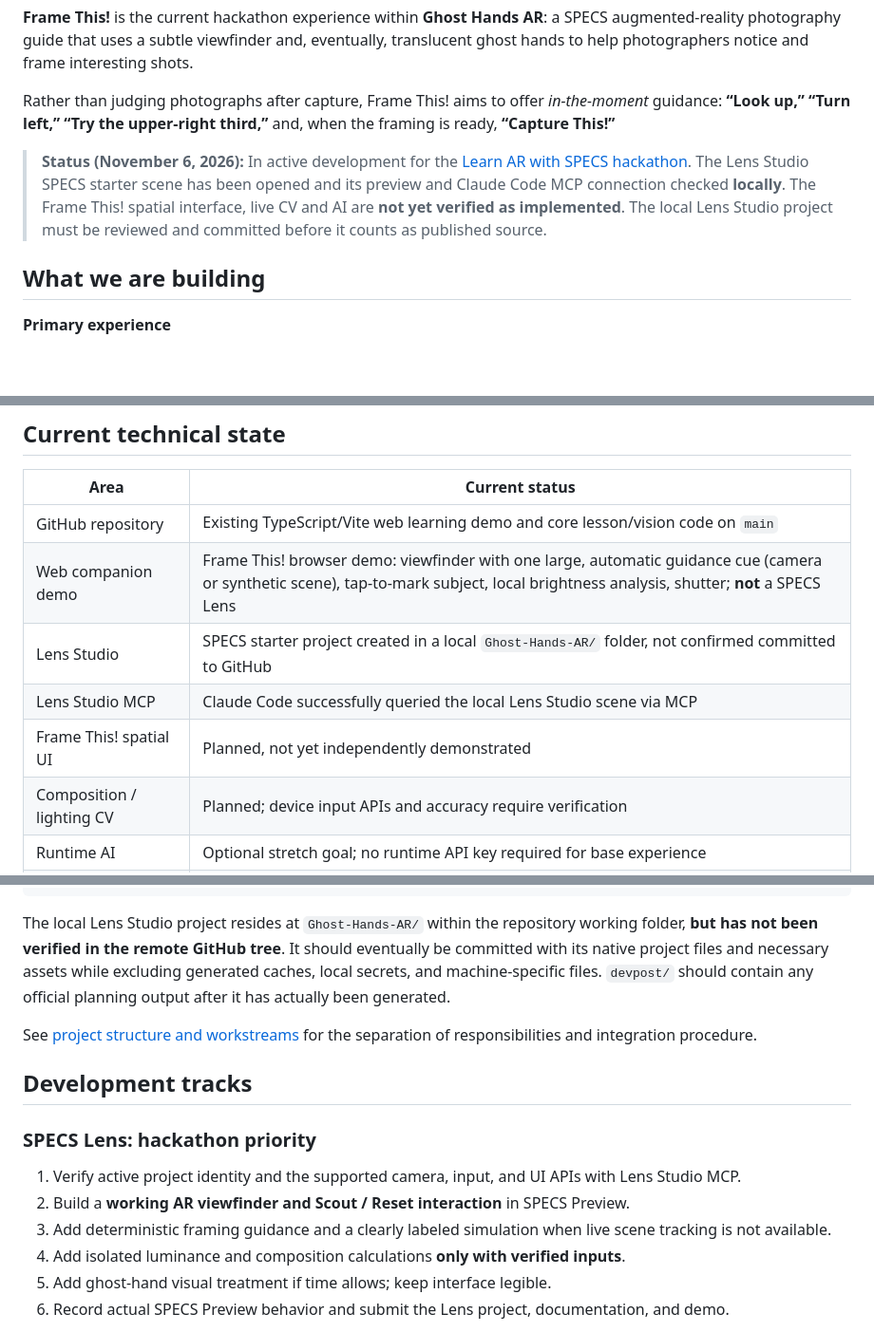
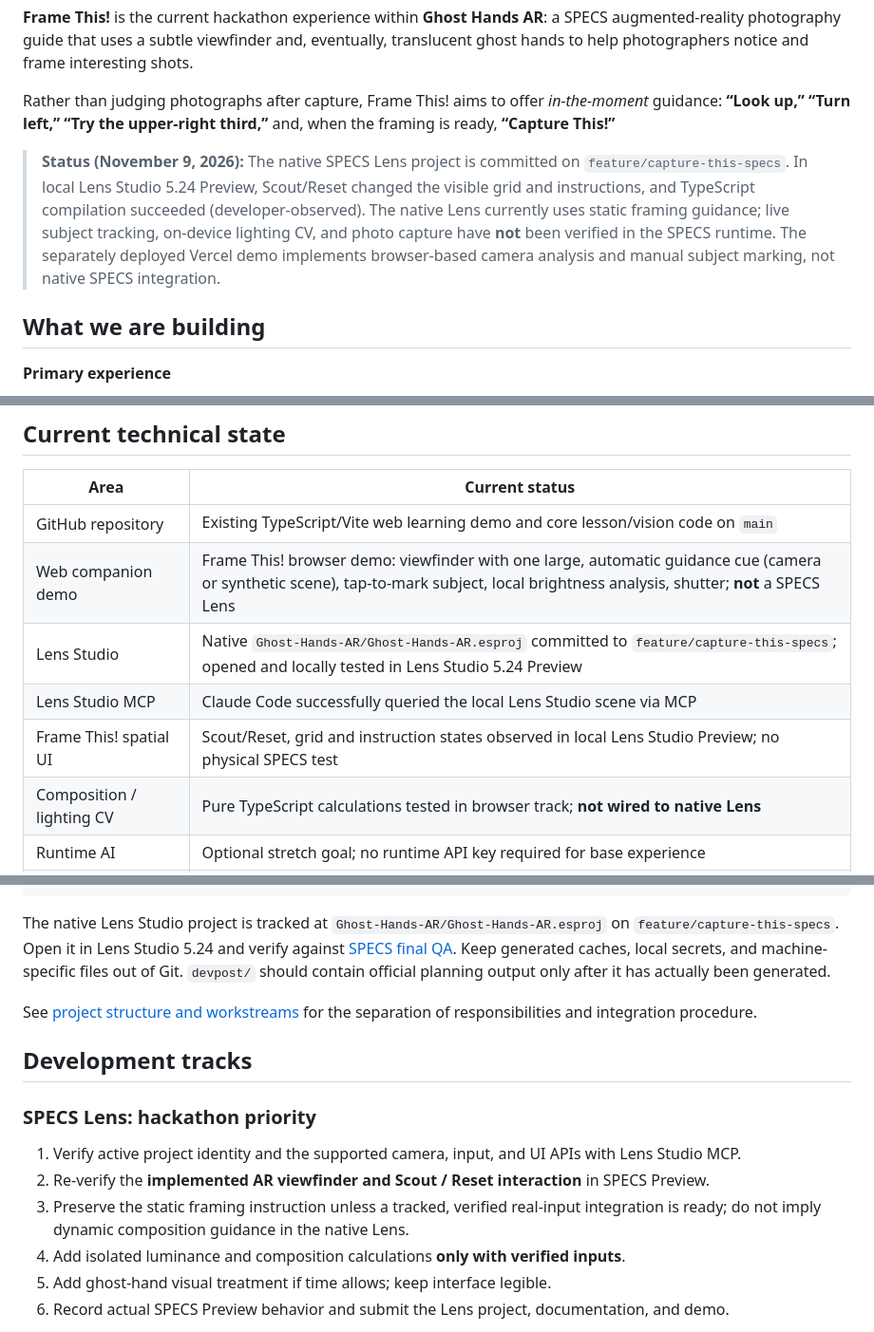
Before and after one commit to grauconejo13/ghost-hands-ar, a Markdown page: README.md, 3 parts joined by grey strips. Shown at 95% size. Drawn GitHub-style; blank space fills up the shorter version.

Commit message:
docs(specs): accurately reflect tested native Frame This Preview status

````diff
--- a/README.md
+++ b/README.md
@@ -6,7 +6,7 @@
 
 Rather than judging photographs after capture, Frame This! aims to offer *in-the-moment* guidance: **“Look up,” “Turn left,” “Try the upper-right third,”** and, when the framing is ready, **“Capture This!”**
 
-> **Status (November 6, 2026):** In active development for the [Learn AR with SPECS hackathon](https://learn-specs.devpost.com/). The Lens Studio SPECS starter scene has been opened and its preview and Claude Code MCP connection checked **locally**. The Frame This! spatial interface, live CV and AI are **not yet verified as implemented**. The local Lens Studio project must be reviewed and committed before it counts as published source.
+> **Status (November 9, 2026):** The native SPECS Lens project is committed on `feature/capture-this-specs`. In local Lens Studio 5.24 Preview, Scout/Reset changed the visible grid and instructions, and TypeScript compilation succeeded (developer-observed). The native Lens currently uses static framing guidance; live subject tracking, on-device lighting CV, and photo capture have **not** been verified in the SPECS runtime. The separately deployed Vercel demo implements browser-based camera analysis and manual subject marking, not native SPECS integration.
 
 ## What we are building
 
@@ -25,10 +25,10 @@ Rather than judging photographs after capture, Frame This! aims to offer *in-the
 | --- | --- |
 | GitHub repository | Existing TypeScript/Vite web learning demo and core lesson/vision code on `main` |
 | Web companion demo | Frame This! browser demo: viewfinder with one large, automatic guidance cue (camera or synthetic scene), tap-to-mark subject, local brightness analysis, shutter; **not** a SPECS Lens |
-| Lens Studio | SPECS starter project created in a local `Ghost-Hands-AR/` folder, not confirmed committed to GitHub |
+| Lens Studio | Native `Ghost-Hands-AR/Ghost-Hands-AR.esproj` committed to `feature/capture-this-specs`; opened and locally tested in Lens Studio 5.24 Preview |
 | Lens Studio MCP | Claude Code successfully queried the local Lens Studio scene via MCP |
-| Frame This! spatial UI | Planned, not yet independently demonstrated |
-| Composition / lighting CV | Planned; device input APIs and accuracy require verification |
+| Frame This! spatial UI | Scout/Reset, grid and instruction states observed in local Lens Studio Preview; no physical SPECS test |
+| Composition / lighting CV | Pure TypeScript calculations tested in browser track; **not wired to native Lens** |
 | Runtime AI | Optional stretch goal; no runtime API key required for base experience |
 | SPECS photography capture | Not yet verified |
 
@@ -55,7 +55,7 @@ ghost-hands-ar/
     └── MVP.md                   # Earlier electronics scope
 ```
 
-The local Lens Studio project resides at `Ghost-Hands-AR/` within the repository working folder, **but has not been verified in the remote GitHub tree**. It should eventually be committed with its native project files and necessary assets while excluding generated caches, local secrets, and machine-specific files. `devpost/` should contain any official planning output after it has actually been generated.
+The native Lens Studio project is tracked at `Ghost-Hands-AR/Ghost-Hands-AR.esproj` on `feature/capture-this-specs`. Open it in Lens Studio 5.24 and verify against [SPECS final QA](docs/SPECS-FINAL-QA.md). Keep generated caches, local secrets, and machine-specific files out of Git. `devpost/` should contain official planning output only after it has actually been generated.
 
 See [project structure and workstreams](docs/PROJECT-STRUCTURE.md) for the separation of responsibilities and integration procedure.
 
@@ -64,8 +64,8 @@ See [project structure and workstreams](docs/PROJECT-STRUCTURE.md) for the separ
 ### SPECS Lens: hackathon priority
 
 1. Verify active project identity and the supported camera, input, and UI APIs with Lens Studio MCP.
-2. Build a **working AR viewfinder and Scout / Reset interaction** in SPECS Preview.
-3. Add deterministic framing guidance and a clearly labeled simulation when live scene tracking is not available.
+2. Re-verify the **implemented AR viewfinder and Scout / Reset interaction** in SPECS Preview.
+3. Preserve the static framing instruction unless a tracked, verified real-input integration is ready; do not imply dynamic composition guidance in the native Lens.
 4. Add isolated luminance and composition calculations **only with verified inputs**.
 5. Add ghost-hand visual treatment if time allows; keep interface legible.
 6. Record actual SPECS Preview behavior and submit the Lens project, documentation, and demo.
````
